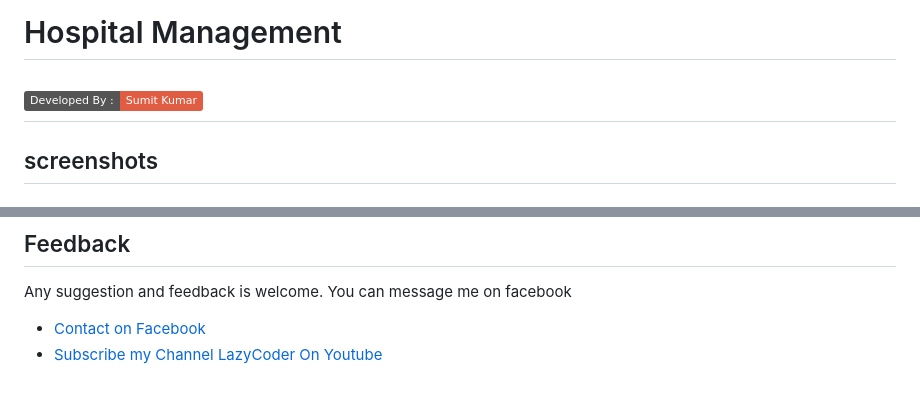
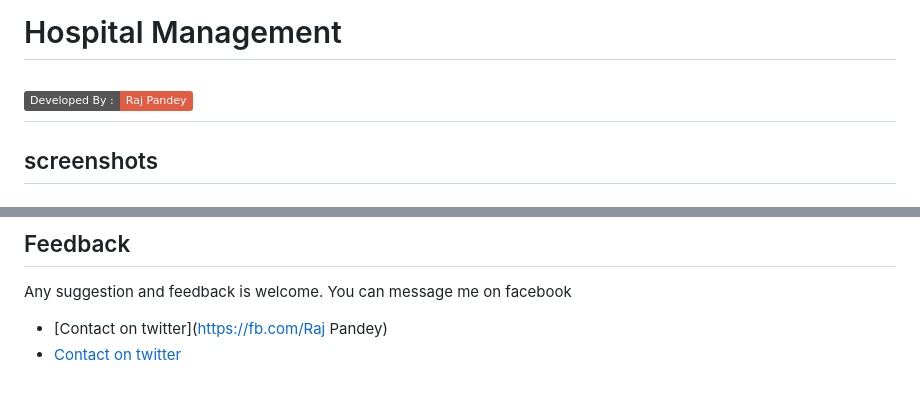
Before and after one commit to rajpandey2329/hospital-management-system, a Markdown page: README.md, 2 parts joined by grey strips. GitHub-like rendering; badges without logos.

Commit message:
hospital commit

```diff
--- a/README.md
+++ b/README.md
@@ -1,6 +1,6 @@
 
 # Hospital Management
-![developer](https://img.shields.io/badge/Developed%20By%20%3A-Sumit%20Kumar-red)
+![developer](https://img.shields.io/badge/Developed%20By%20%3A-Raj%20Pandey-red)
 ---
 ## screenshots
 ### Homepage
@@ -77,5 +77,5 @@ This project is developed for demo purpose and it's not supposed to be used in r
 
 ## Feedback
 Any suggestion and feedback is welcome. You can message me on facebook
-- [Contact on Facebook](https://fb.com/sumit.luv)
-- [Subscribe my Channel LazyCoder On Youtube](https://youtube.com/lazycoders)
+- [Contact on twitter](https://fb.com/Raj Pandey)
+- [Contact on twitter](https://youtube.com/lazycoders)
```
